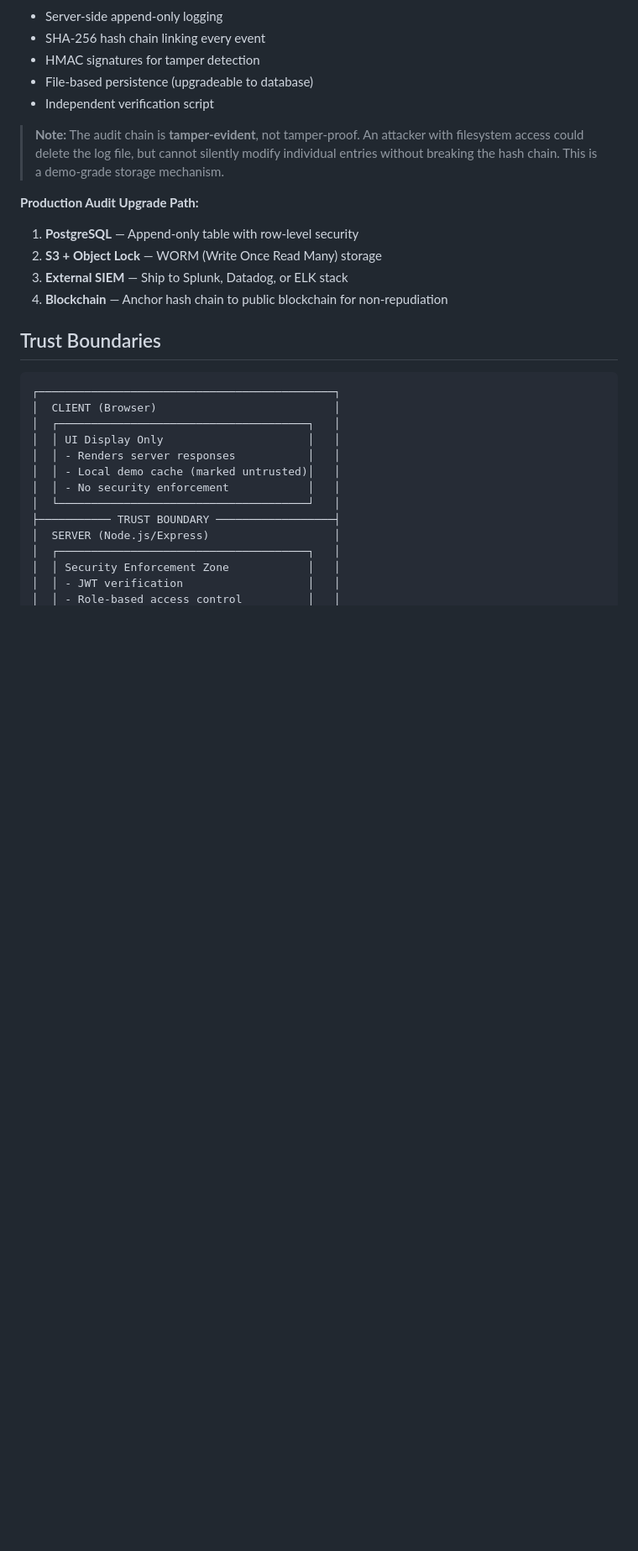
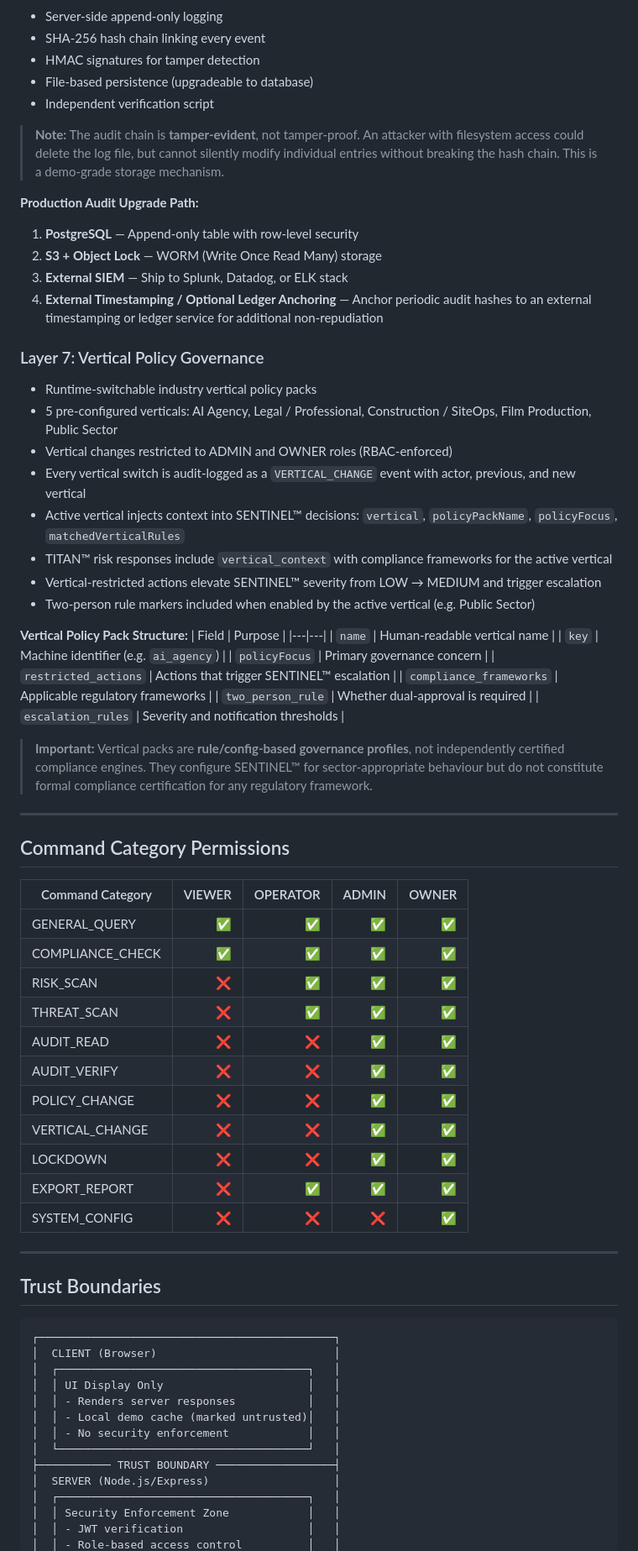
Before and after one commit to ElDiablo7/ELIL-v1.0, a Markdown page: SECURITY_MODEL.md, the part around one of its changes. Shown at 84% size. Rendered like a GitHub page; blank space fills up the shorter version.

Commit message:
docs: update security model with vertical policy governance, refined RBAC permissions, and production readiness disclosures

```diff
--- a/SECURITY_MODEL.md
+++ b/SECURITY_MODEL.md
@@ -76,7 +80,50 @@ ENLIL™ implements a **multi-layer, backend-governed security architecture** de
 1. **PostgreSQL** — Append-only table with row-level security
 2. **S3 + Object Lock** — WORM (Write Once Read Many) storage
 3. **External SIEM** — Ship to Splunk, Datadog, or ELK stack
-4. **Blockchain** — Anchor hash chain to public blockchain for non-repudiation
+4. **External Timestamping / Optional Ledger Anchoring** — Anchor periodic audit hashes to an external timestamping or ledger service for additional non-repudiation
+
+### Layer 7: Vertical Policy Governance
+- Runtime-switchable industry vertical policy packs
+- 5 pre-configured verticals: AI Agency, Legal / Professional, Construction / SiteOps, Film Production, Public Sector
+- Vertical changes restricted to ADMIN and OWNER roles (RBAC-enforced)
+- Every vertical switch is audit-logged as a `VERTICAL_CHANGE` event with actor, previous, and new vertical
+- Active vertical injects context into SENTINEL™ decisions: `vertical`, `policyPackName`, `policyFocus`, `matchedVerticalRules`
+- TITAN™ risk responses include `vertical_context` with compliance frameworks for the active vertical
+- Vertical-restricted actions elevate SENTINEL™ severity from LOW → MEDIUM and trigger escalation
+- Two-person rule markers included when enabled by the active vertical (e.g. Public Sector)
+
+**Vertical Policy Pack Structure:**
+| Field | Purpose |
+|---|---|
+| `name` | Human-readable vertical name |
+| `key` | Machine identifier (e.g. `ai_agency`) |
+| `policyFocus` | Primary governance concern |
+| `restricted_actions` | Actions that trigger SENTINEL™ escalation |
+| `compliance_frameworks` | Applicable regulatory frameworks |
+| `two_person_rule` | Whether dual-approval is required |
+| `escalation_rules` | Severity and notification thresholds |
+
+> **Important:** Vertical packs are **rule/config-based governance profiles**, not independently certified compliance engines. They configure SENTINEL™ for sector-appropriate behaviour but do not constitute formal compliance certification for any regulatory framework.
+
+---
+
+## Command Category Permissions
+
+| Command Category | VIEWER | OPERATOR | ADMIN | OWNER |
+|---|---:|---:|---:|---:|
+| GENERAL_QUERY | ✅ | ✅ | ✅ | ✅ |
+| COMPLIANCE_CHECK | ✅ | ✅ | ✅ | ✅ |
+| RISK_SCAN | ❌ | ✅ | ✅ | ✅ |
+| THREAT_SCAN | ❌ | ✅ | ✅ | ✅ |
+| AUDIT_READ | ❌ | ❌ | ✅ | ✅ |
+| AUDIT_VERIFY | ❌ | ❌ | ✅ | ✅ |
+| POLICY_CHANGE | ❌ | ❌ | ✅ | ✅ |
+| VERTICAL_CHANGE | ❌ | ❌ | ✅ | ✅ |
+| LOCKDOWN | ❌ | ❌ | ✅ | ✅ |
+| EXPORT_REPORT | ❌ | ✅ | ✅ | ✅ |
+| SYSTEM_CONFIG | ❌ | ❌ | ❌ | ✅ |
+
+---
 
 ## Trust Boundaries
 
```
Also changed, not shown: other parts of SECURITY_MODEL.md (+23 -3 lines).
